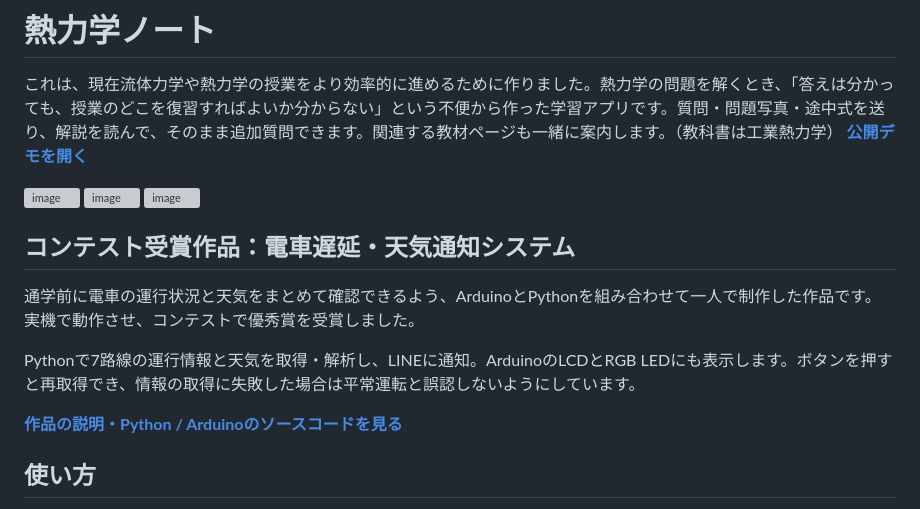
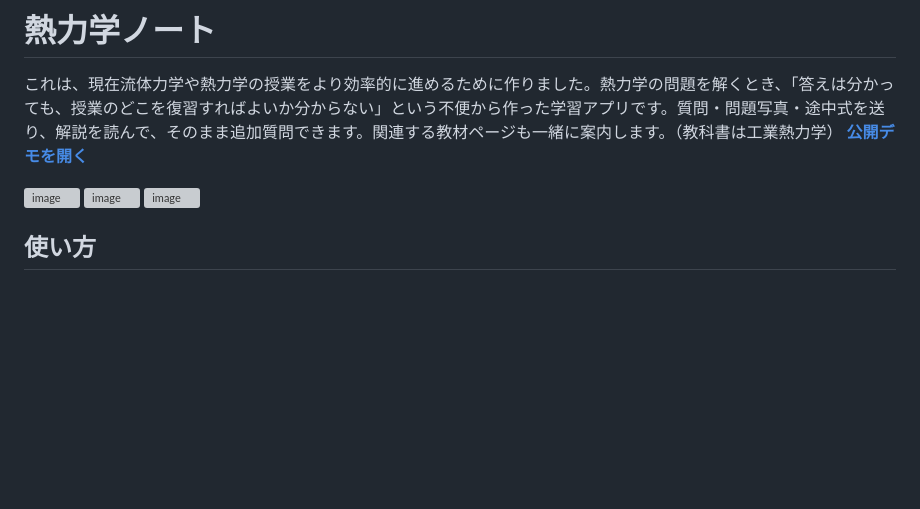
Before and after one commit to masa7721fbk-lab/thermo-study-assistant, a Markdown page: README.md, the part around the change. Drawn GitHub-style; blank space fills up the shorter version; grey boxes are pictures that could not be loaded.

Commit message:
Keep thermodynamics README focused on its own project

```diff
--- a/README.md
+++ b/README.md
@@ -9,14 +9,6 @@
 
 
 
-
-## コンテスト受賞作品：電車遅延・天気通知システム
-
-通学前に電車の運行状況と天気をまとめて確認できるよう、ArduinoとPythonを組み合わせて一人で制作した作品です。実機で動作させ、コンテストで優秀賞を受賞しました。
-
-Pythonで7路線の運行情報と天気を取得・解析し、LINEに通知。ArduinoのLCDとRGB LEDにも表示します。ボタンを押すと再取得でき、情報の取得に失敗した場合は平常運転と誤認しないようにしています。
-
-**[作品の説明・Python / Arduinoのソースコードを見る](projects/commute-weather/README.md)**
 
 ## 使い方
 
```
